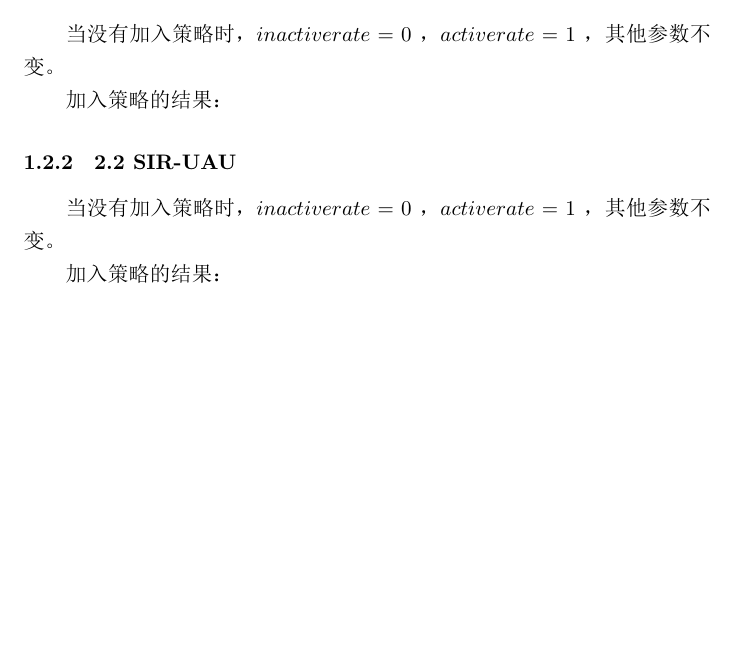
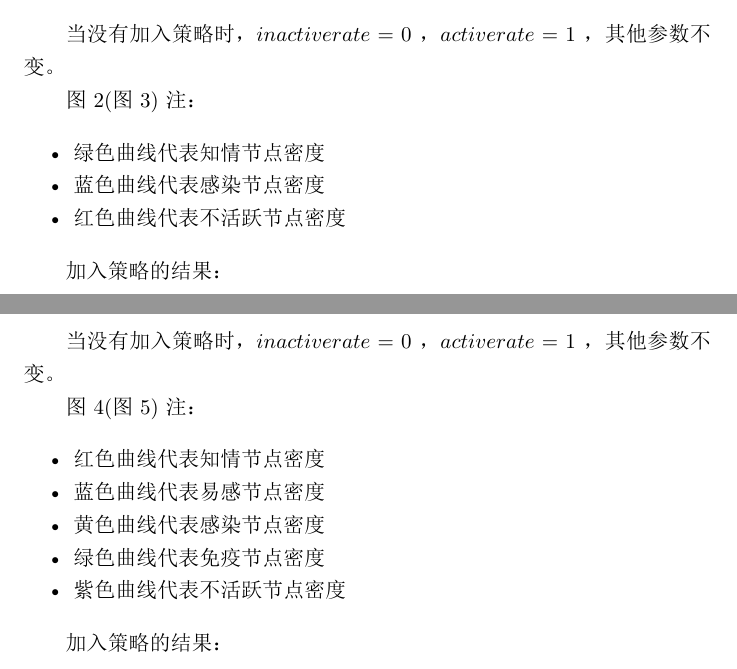
Before and after one commit to Aithosa/paper_works, an R Markdown document (first_work/new_model/model_description_.Rmd): part of page 3 of 5 before the commit and two parts of pages 3 and 5 of 6 after it, the two joined at a grey line, cut so that both start at the same text, the shorter picture padded with empty space. The pictures show the output file first_work/new_model/model_description_.pdf that the author committed with the source.

Commit message:
add pic descreption

```diff
--- a/first_work/new_model/model_description_.Rmd
+++ b/first_work/new_model/model_description_.Rmd
@@ -100,6 +100,12 @@ UAU参数: 传播率$\lambda = 0.4$, 遗忘率$\delta = 0.15$
 
 当没有加入策略时，${inactiverate} = 0$ ， ${activerate} = 1$ ，其他参数不变。
 
+图2(图3)注：
+
+* 绿色曲线代表知情节点密度
+* 蓝色曲线代表感染节点密度
+* 红色曲线代表不活跃节点密度
+
 ![图2 SIS-UAU传播结果 - 没有加入策略](../imgs/SIS_UAU_no.png)
 
 加入策略的结果：
@@ -110,6 +116,14 @@ UAU参数: 传播率$\lambda = 0.4$, 遗忘率$\delta = 0.15$
 
 当没有加入策略时，${inactiverate} = 0$ ， ${activerate} = 1$ ，其他参数不变。
 
+图4(图5)注：
+
+* 红色曲线代表知情节点密度
+* 蓝色曲线代表易感节点密度
+* 黄色曲线代表感染节点密度
+* 绿色曲线代表免疫节点密度
+* 紫色曲线代表不活跃节点密度
+
 ![图4 SIR-UAU传播结果 - 没有加入策略](../imgs/SIR_UAU_no.png)
 
 加入策略的结果：
```
Also changed, not shown: first_work/new_model/model_description_.pdf.
